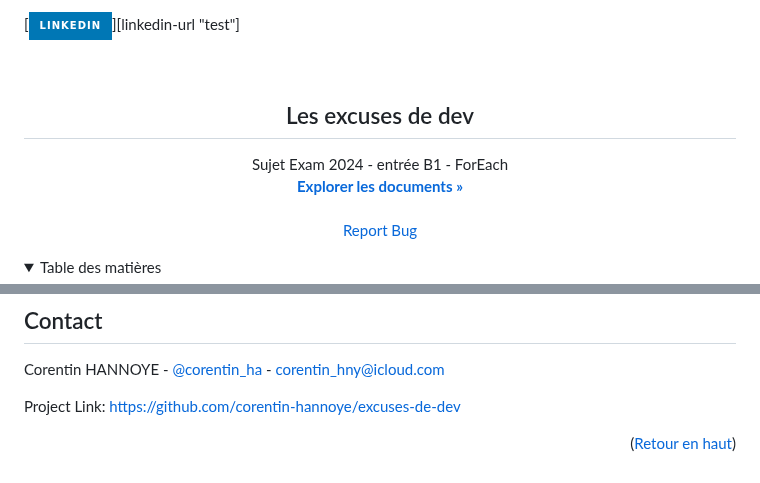
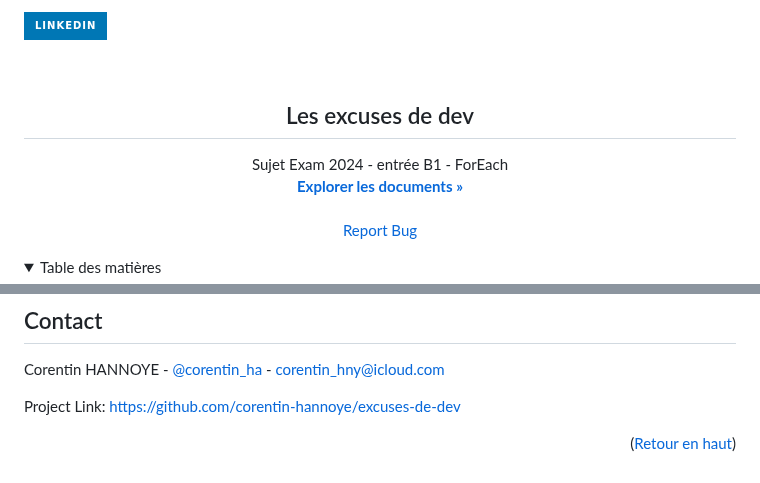
Before and after one commit to corentin-hannoye/excuses-de-dev, a Markdown page: README.md, 2 parts joined by grey strips. Rendered like a GitHub page; folded sections open; badges without logos.

```diff
--- a/README.md
+++ b/README.md
@@ -1,5 +1,5 @@
 <a name="readme-top"></a>
-[![LinkedIn][linkedin-shield]][linkedin-url "test"]
+[![LinkedIn][linkedin-shield]][linkedin-url]
 
 
 
@@ -118,5 +118,5 @@ Project Link: [https://github.com/corentin-hannoye/excuses-de-dev](https://githu
 <p align="right">(<a href="#readme-top">Retour en haut</a>)</p>
 
 
-[product-screenshot]: images/screenshot.png
+[product-screenshot]: /ressources/media/screenshot-les-excuses-de-dev.png
 [linkedin-shield]: https://img.shields.io/badge/LinkedIn-0077B5?style=for-the-badge&logo=linkedin
```
Also changed, not shown: other parts of README.md (+3 -3 lines).
